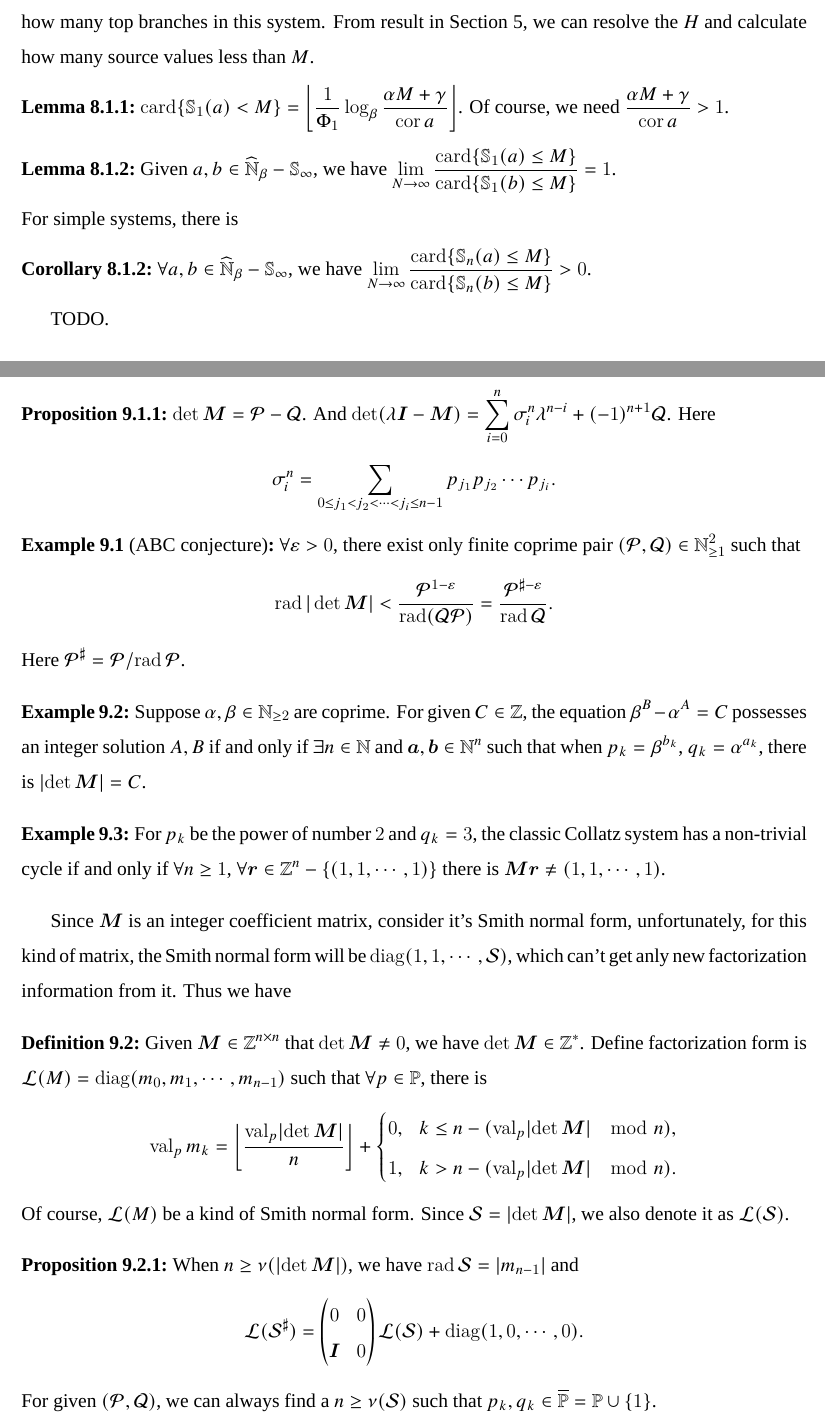
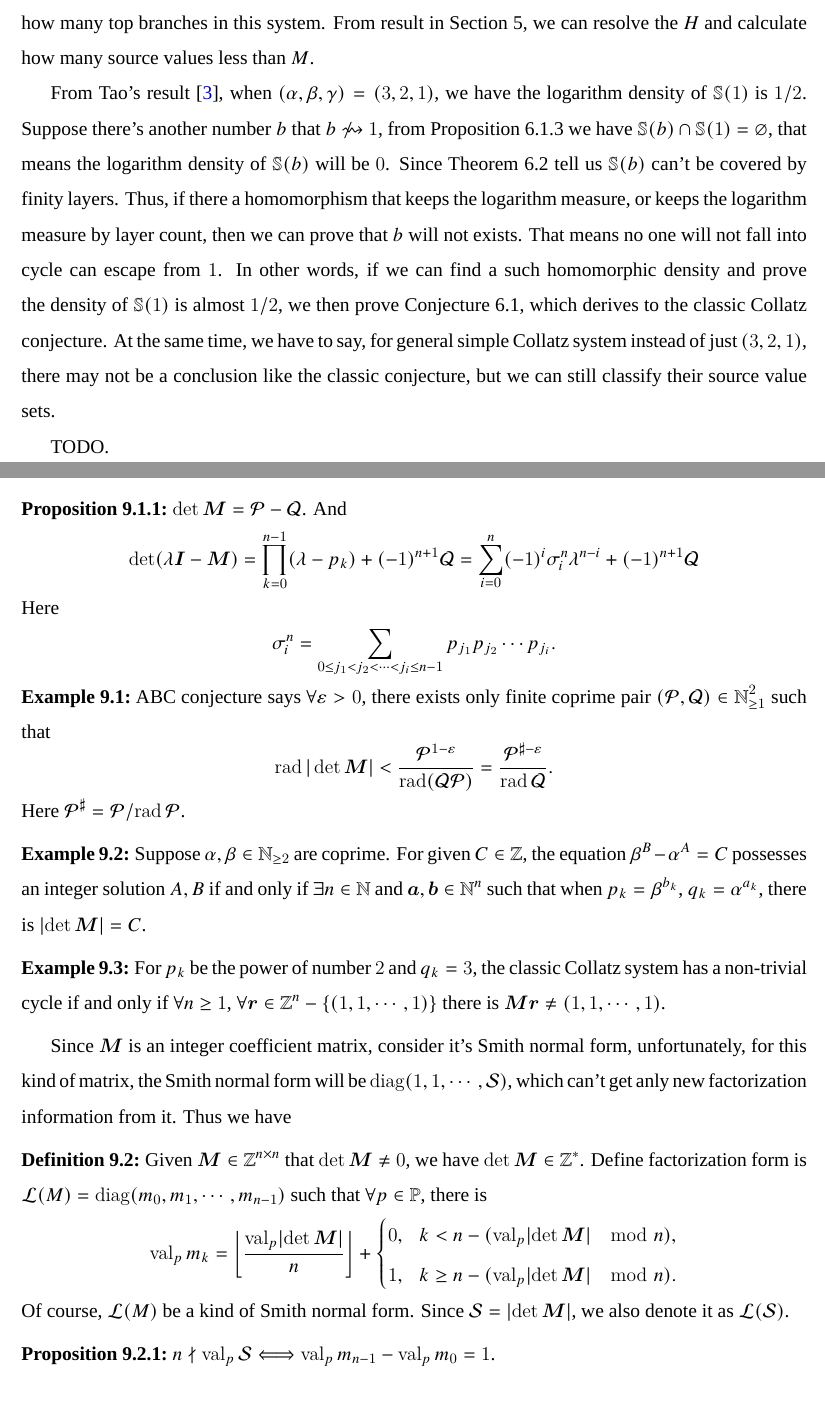
Before and after one commit to yaokai-liu/Collatz, a LaTeX paper (tex/main.tex, which reads tex/SECTION-a-dynamical-view-on-factorization-of-numbers.tex, tex/SECTION-distribution-of-source-value-set.tex): two parts of pages 32 and 33 of 44, joined at a grey line, cut so that both start at the same text, the shorter picture padded with empty space. Compiled offline with XeLaTeX; a missing font is replaced by an installed copy or a similar font.

Commit message:
stage works.

```diff
--- a/tex/SECTION-a-dynamical-view-on-factorization-of-numbers.tex
+++ b/tex/SECTION-a-dynamical-view-on-factorization-of-numbers.tex
@@ -13,11 +13,13 @@ be one of factorization difference matrix of pair $(\mathcal{P}, \mathcal{Q})$.
 % $\bm{p} = (p_0, p_1, \cdots, p_{n-1})$ and $\bm{q} = (q_0, q_1, \cdots, q_{n-1})$.
 \end{definition}
 \begin{proposition}\label{prop:det-factorization-matrix-is-diff}
-	$\det\bm{M} = \mathcal{P} - \mathcal{Q}$. And $\det(\lambda\bm{I} - \bm{M}) = \sum_{i=0}^{n}\sigma_{i}^{n}\lambda^{n-i} + (-1)^{n+1}\mathcal{Q}$. Here
+	$\det\bm{M} = \mathcal{P} - \mathcal{Q}$. And
+	\[ \det(\lambda\bm{I} - \bm{M}) = \prod_{k=0}^{n-1}(\lambda - p_k) + (-1)^{n+1}\mathcal{Q}  = \sum_{i=0}^{n}(-1)^{i}\sigma_{i}^{n}\lambda^{n-i} + (-1)^{n+1}\mathcal{Q} \]
+	Here
 	\[ \sigma_{i}^{n} = \sum_{0\le j_1 < j_2 < \cdots < j_i \le n-1} p_{j_1}p_{j_2}\cdots p_{j_i}. \]
 \end{proposition}
-\begin{example}[ABC conjecture]\label{exa:rewitten-abc-conjecture}
-	$\forall \varepsilon > 0$, there exist only finite coprime pair $(\mathcal{P}, \mathcal{Q}) \in \mathbb{N}_{\ge 1}^{2}$ such that
+\begin{example}\label{exa:rewitten-abc-conjecture}
+	ABC conjecture says $\forall \varepsilon > 0$, there exists only finite coprime pair $(\mathcal{P}, \mathcal{Q}) \in \mathbb{N}_{\ge 1}^{2}$ such that
 	\[ \rad\vert\det\bm{M}\vert < \frac{\mathcal{P}^{1-\varepsilon}}{\rad(\mathcal{Q}\mathcal{P})} = \frac{\mathcal{P}^{\sharp-\varepsilon}}{\rad\mathcal{Q}}. \]
 	Here $\mathcal{P}^{\sharp} = \mathcal{P} / \rad\mathcal{P}$.
 \end{example}
@@ -36,19 +38,14 @@ Since $\bm{M}$ is an integer coefficient matrix, consider it's Smith normal form
 \begin{definition}
 	Given $\bm{M}\in \mathbb{Z}^{n\times n}$ that $\det\bm{M} \ne 0$, we have $\det\bm{M} \in\mathbb{Z}^{*}$. Define factorization form is $\mathcal{L}(M) = \diag(m_0, m_1, \cdots, m_{n-1})$ such that $\forall p\in\mathbb{P}$, there is
 	\[ \val_{p}m_k = \left\lfloor\frac{\val_{p}\abs{\det\bm{M}}}{n}\right\rfloor + \left\{\begin{aligned}
-		& 0, && k \le n - (\val_{p}\abs{\det\bm{M}} \mod{n}), \\
-		& 1, && k > n - (\val_{p}\abs{\det\bm{M}} \mod{n}).
+		& 0, && k < n - (\val_{p}\abs{\det\bm{M}} \mod{n}), \\
+		& 1, && k \ge n - (\val_{p}\abs{\det\bm{M}} \mod{n}).
 	\end{aligned}\right. \]
 	Of course, $\mathcal{L}(M)$ be a kind of Smith normal form. Since $\mathcal{S} = \abs{\det\bm{M}}$, we also denote it as $\mathcal{L}(\mathcal{S})$.
 \end{definition}
 \begin{proposition}
-	When $n \ge \nu(\abs{\det\bm{M}})$, we have $\rad\mathcal{S} = \abs{m_{n-1}}$ and
-	\[ \mathcal{L}(\mathcal{S}^{\sharp}) = \begin{pmatrix}
-		0 & 0 \\
-		\bm{I} & 0 \\
-	\end{pmatrix}\mathcal{L}(\mathcal{S}) + \diag(1, 0, \cdots, 0). \]
+	$n \nmid \val_{p}\mathcal{S} \Longleftrightarrow \val_{p}{m_{n-1}} - \val_{p}{m_{0}} = 1$.
 \end{proposition}
-For given $(\mathcal{P}, \mathcal{Q})$, we can always find a $n\ge\nu(\mathcal{S})$ such that $p_k, q_k \in\overline{\mathbb{P}} = \mathbb{P}\cup\{1\}$.
 
 % TODO.
 % \newpage
--- a/tex/SECTION-distribution-of-source-value-set.tex
+++ b/tex/SECTION-distribution-of-source-value-set.tex
@@ -19,25 +19,24 @@
 \end{corollary}
 \cref{thm:finite-layers-le-M} Tell us that we can explore how $H$ increase with $M$ and the density of $\mathbb{S}(b)$ to predic how many top branches in this system. From result in \cref{sec:collatz-character-and-collatz-core}, we can resolve the $H$ and calculate how many source values less than $M$.
 
-\begin{lemma}
-	$\card\{ \mathbb{S}_{1}(a) < M \} = \left\lfloor \frac{1}{\Phi_1}\log_{\beta}\frac{\alpha M + \gamma}{\cor a} \right\rfloor$. Of course, we need $\frac{\alpha M + \gamma}{\cor a} > 1$.
-\end{lemma}
+% \begin{lemma}
+% 	$\card\{ \mathbb{S}_{1}(a) < M \} = \left\lfloor \frac{1}{\Phi_1}\log_{\beta}\frac{\alpha M + \gamma}{\cor a} \right\rfloor$. Of course, we need $\frac{\alpha M + \gamma}{\cor a} > 1$.
+% \end{lemma}
 % \begin{lemma}
 % 	let $H(a; M) = \min\{n\in\mathbb{N}  \mid \{\mathbb{S}_{n}(a) \le M \} = \varnothing \}$, then for simple system, we have
 % 	\[ \lfloor\frac{1}{\Phi_1}\log_{\beta}(\alpha^{2} M + \alpha\gamma + \gamma)\rfloor - 2 \le H(a; M) \le \lfloor\frac{1}{\Phi_1}\log_{\beta}(\alpha^{2} M + \alpha\gamma + \gamma)\rfloor - 1 \]
 % \end{lemma}
-\begin{lemma}
-	Given $a, b\in\widehat{\mathbb{N}}_{\beta} - \mathbb{S}_{\infty}$, we have $\lim_{N\to\infty}\frac{\card\{\mathbb{S}_{1}(a) \le M\}}{\card\{\mathbb{S}_{1}(b) \le M\}} = 1$.
-\end{lemma}
-For simple systems, there is
-\begin{corollary}
-	$\forall a, b \in \widehat{\mathbb{N}}_\beta - \mathbb{S}_{\infty}$, we have $\lim_{N\to\infty}\frac{\card\{\mathbb{S}_{n}(a) \le M\}}{\card\{\mathbb{S}_{n}(b) \le M\}} > 0$.
-\end{corollary}
+% \begin{lemma}
+% 	Given $a, b\in\widehat{\mathbb{N}}_{\beta} - \mathbb{S}_{\infty}$, we have $\lim_{N\to\infty}\frac{\card\{\mathbb{S}_{1}(a) \le M\}}{\card\{\mathbb{S}_{1}(b) \le M\}} = 1$.
+% \end{lemma}
+% For simple systems, there is
+% \begin{corollary}
+% 	$\forall a, b \in \widehat{\mathbb{N}}_\beta - \mathbb{S}_{\infty}$, we have $\lim_{N\to\infty}\frac{\card\{\mathbb{S}_{n}(a) \le M\}}{\card\{\mathbb{S}_{n}(b) \le M\}} > 0$.
+% \end{corollary}
 
-% From Tao's result\cite{tao2022orbitscollatzmapattain}, when $(\alpha, \beta, \gamma) = (3, 2, 1)$, we have the logarithm density of $\mathbb{S}(1)$ is $\frac{1}{2}$. Suppose there's another number $b$ that $b \not\rightsquigarrow 1$, from \cref{prop:source-set-disjoint} we have $\mathbb{S}(b)\cap\mathbb{S}(1) = \varnothing$, that means the logarithm density of $\mathbb{S}(b)$ will be $0$. Since $\mathbb{S}(b)$ can't be covered by finity layers. Thus, if there a homomorphism that keeps the logarithm measure, or keeps the logarithm measure by layer count, then we can prove that $b$ will not exists. That means no one will not fall into cycle can escape from $1$. However, although Tao's results are classic and very close to the original conjecture, we cannot use them directly; instead, we must prove it really keeps the homomorphism at first.
-
-% In other words, if we can find a such homomorphic density and prove the density of $\mathbb{S}(1)$ is almost $1/2$, we then prove \cref{conj:source-value-of-1-cover-all-odd-numbers}, which derives to the classic Collatz conjecture.
-% At the same time, we have to say, for general simple Collatz system instead of just $(3,2,1)$, there may not be a conclusion like the classic conjecture, but we can still classify their source value sets.
+From Tao's result\cite{tao2022orbitscollatzmapattain}, when $(\alpha, \beta, \gamma) = (3, 2, 1)$, we have the logarithm density of $\mathbb{S}(1)$ is $1/2$. Suppose there's another number $b$ that $b \not\rightsquigarrow 1$, from \cref{prop:source-set-disjoint} we have $\mathbb{S}(b)\cap\mathbb{S}(1) = \varnothing$, that means the logarithm density of $\mathbb{S}(b)$ will be $0$. Since \cref{thm:infinite-layers} tell us $\mathbb{S}(b)$ can't be covered by finity layers. Thus, if there a homomorphism that keeps the logarithm measure, or keeps the logarithm measure by layer count, then we can prove that $b$ will not exists. That means no one will not fall into cycle can escape from $1$.
+In other words, if we can find a such homomorphic density and prove the density of $\mathbb{S}(1)$ is almost $1/2$, we then prove \cref{conj:source-value-of-1-cover-all-odd-numbers}, which derives to the classic Collatz conjecture.
+At the same time, we have to say, for general simple Collatz system instead of just $(3,2,1)$, there may not be a conclusion like the classic conjecture, but we can still classify their source value sets.
 
 % From \cref{thm:count-function-from-dirichlet-series} we have
 % \begin{corollary}
```
Also changed, not shown: tex/ABC.tex (+2 -1 lines), tex/SECTION-decomposition-of-reduce-vector.tex (+1 -1 lines), tex/SECTION-introduction-and-collatz-sequence.tex (+1 -1 lines), tex/SECTION-source-value-set.tex (+1 -1 lines), tex/main.tex (+1 -1 lines).
